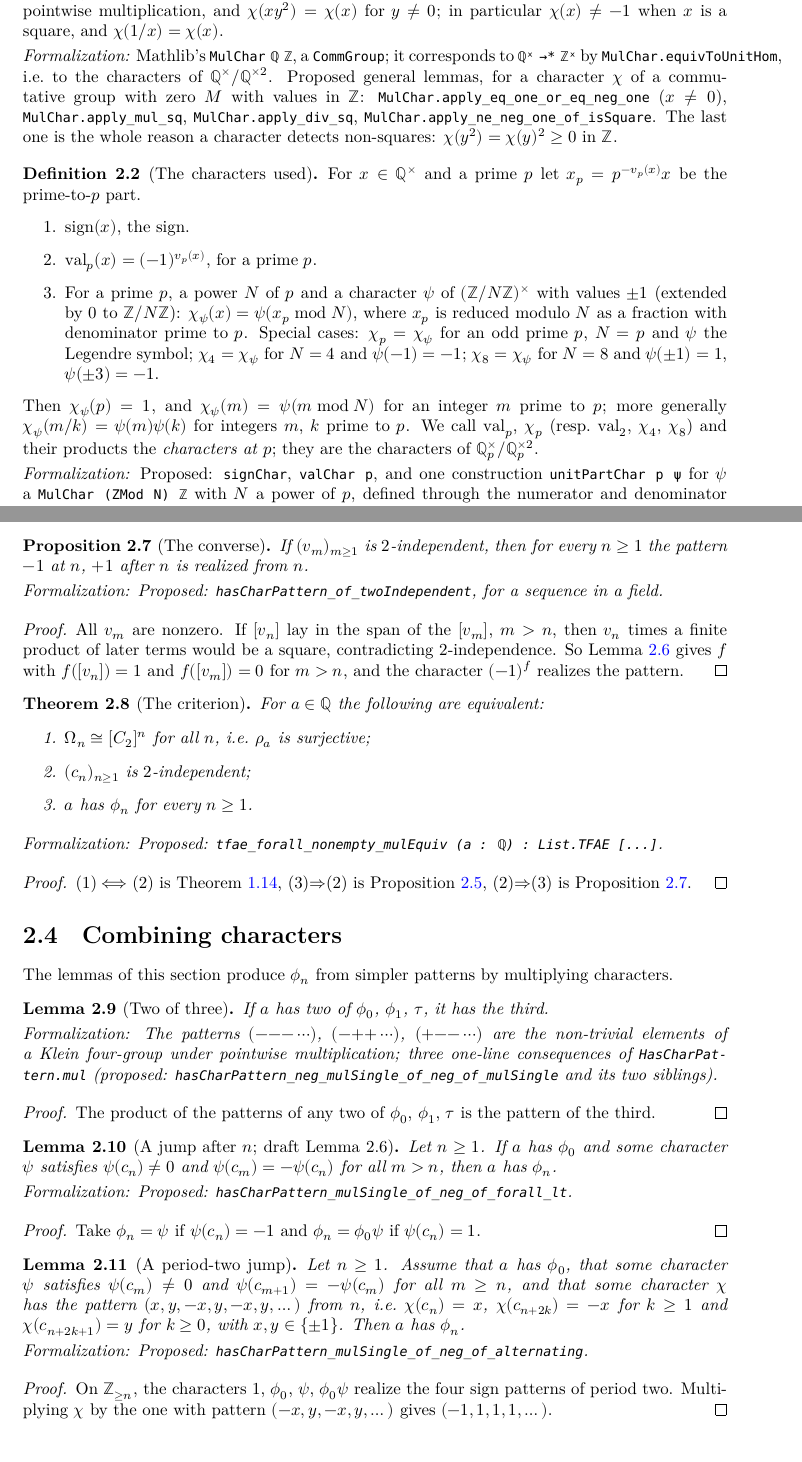
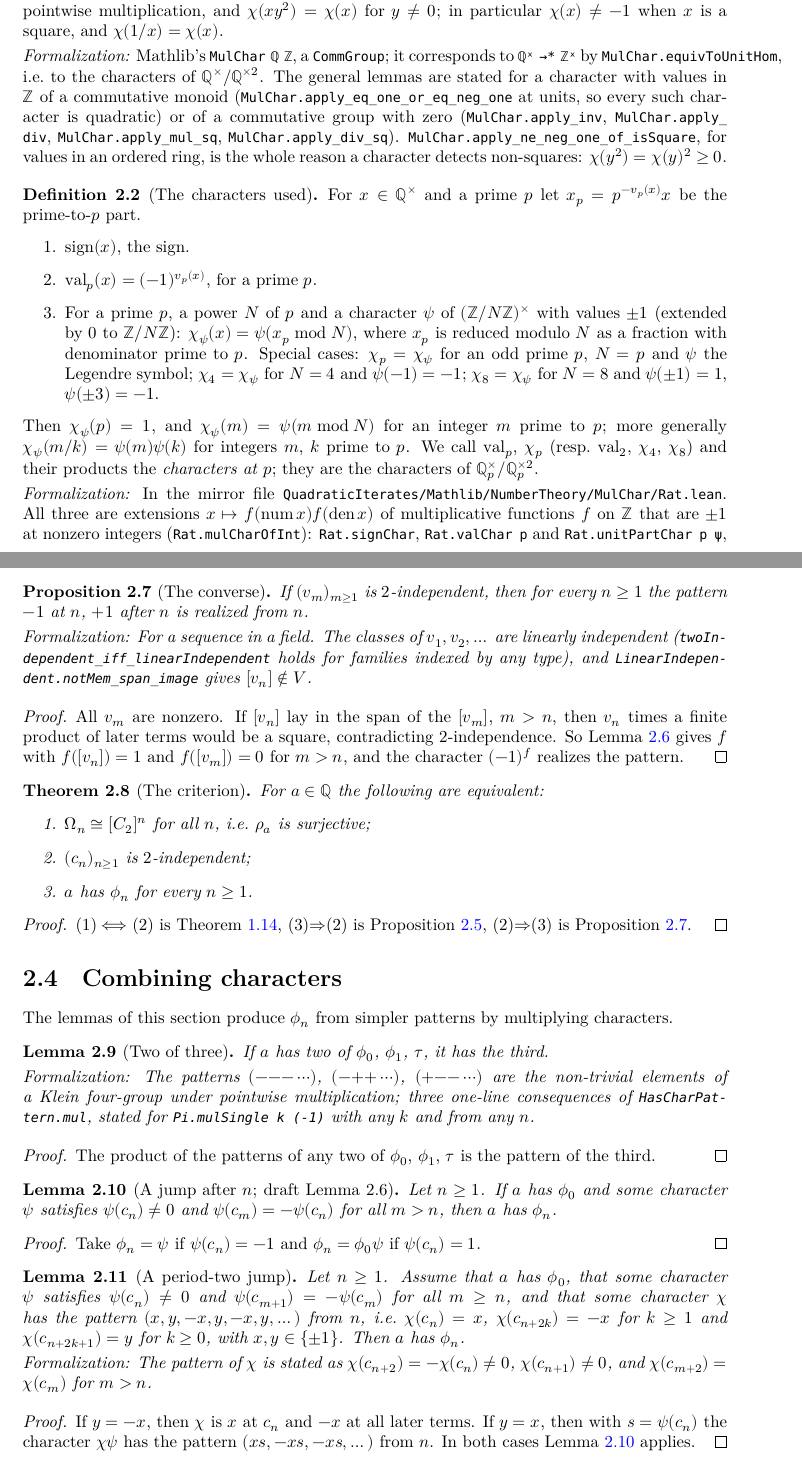
Before and after one commit to MichaelStollBayreuth/QuadraticIterates, a LaTeX thesis (blueprint/src/print.tex, which reads blueprint/src/chapters/02-characters.tex): two parts of pages 11 and 13 of 31, joined at a grey line, cut so that both start at the same text. Compiled offline with XeLaTeX.

```diff
--- a/blueprint/src/chapters/02-characters.tex
+++ b/blueprint/src/chapters/02-characters.tex
@@ -5,6 +5,10 @@
 
 \begin{definition}[Quadratic characters]
   \label{def:qchar}
+  \lean{MulChar.apply_eq_one_or_eq_neg_one, MulChar.isQuadratic_int,
+    MulChar.apply_ne_neg_one_of_isSquare, MulChar.apply_inv, MulChar.apply_div, MulChar.apply_sq,
+    MulChar.apply_mul_sq, MulChar.apply_div_sq}
+  \leanok
   A \emph{quadratic character} of $\QQ$ is a homomorphism $\chi \colon \QQ^\times \to \{\pm 1\}$,
   extended to $\QQ$ by $\chi(0) = 0$. Equivalently, a multiplicative map $\chi \colon \QQ \to \ZZ$
   with $\chi(1) = 1$ and $\chi(0) = 0$; its values on $\QQ^\times$ are units of $\ZZ$, i.e.\
@@ -13,16 +17,22 @@
   $\chi(1/x) = \chi(x)$.
   \formalnote{Mathlib's \lname{MulChar ℚ ℤ}, a \lname{CommGroup}; it corresponds to
   \lname{ℚˣ →* ℤˣ} by \lname{MulChar.equivToUnitHom}, i.e.\ to the characters of
-  $\QQ^\times/\QQ^{\times 2}$. Proposed general lemmas, for a character $\chi$ of a commutative
-  group with zero $M$ with values in $\ZZ$: \lname{MulChar.apply\_eq\_one\_or\_eq\_neg\_one}
-  ($x \ne 0$), \lname{MulChar.apply\_mul\_sq}, \lname{MulChar.apply\_div\_sq},
-  \lname{MulChar.apply\_ne\_neg\_one\_of\_isSquare}. The last one is the whole reason a character
-  detects non-squares: $\chi(y^2) = \chi(y)^2 \ge 0$ in $\ZZ$.}
+  $\QQ^\times/\QQ^{\times 2}$. The general lemmas are stated for a character with values in $\ZZ$
+  of a commutative monoid (\lname{MulChar.apply\_eq\_one\_or\_eq\_neg\_one} at units, so every
+  such character is quadratic) or of a commutative group with zero (\lname{MulChar.apply\_inv},
+  \lname{MulChar.apply\_div}, \lname{MulChar.apply\_mul\_sq}, \lname{MulChar.apply\_div\_sq}).
+  \lname{MulChar.apply\_ne\_neg\_one\_of\_isSquare}, for values in an ordered ring, is the whole
+  reason a character detects non-squares: $\chi(y^2) = \chi(y)^2 \ge 0$.}
 \end{definition}
 
 \begin{definition}[The characters used]
   \label{def:chars}
   \uses{def:qchar}
+  \lean{Rat.mulCharOfInt, Rat.mulCharOfInt_apply, Rat.mulCharOfInt_intCast,
+    Rat.map_num_mul_map_den_mul, Rat.signChar, Rat.signChar_apply, Rat.signChar_apply_of_pos,
+    Rat.signChar_apply_of_neg, Rat.valChar, Rat.valChar_intCast, Rat.unitPartChar,
+    Rat.unitPartChar_intCast, Rat.unitPartChar_natCast_self, ZMod.isUnit_intCast_of_not_dvd}
+  \leanok
   For $x \in \QQ^\times$ and a prime $p$ let $x_p = p^{-v_p(x)} x$ be the prime-to-$p$ part.
   \begin{enumerate}
     \item $\sgn(x)$, the sign.
@@ -39,14 +49,15 @@
   more generally $\chi_\psi(m/k) = \psi(m)\psi(k)$ for integers $m$, $k$ prime to $p$.
   We call $\val_p$, $\chi_p$ (resp.\ $\val_2$, $\chi_4$, $\chi_8$) and their products the
   \emph{characters at $p$}; they are the characters of $\QQ_p^\times/\QQ_p^{\times 2}$.
-  \formalnote{Proposed: \lname{signChar}, \lname{valChar p}, and one construction
-  \lname{unitPartChar p ψ} for $\psi$ a \lname{MulChar (ZMod N) ℤ} with $N$ a power of~$p$,
-  defined through the numerator and denominator of the prime-to-$p$ part; then
-  $\chi_p$, $\chi_4$, $\chi_8$ are \lname{unitPartChar} of \lname{quadraticChar (ZMod p)},
-  \lname{ZMod.χ₄}, \lname{ZMod.χ₈}. Value lemmas: \lname{valChar\_apply},
-  \lname{unitPartChar\_intCast} ($p \nmid m$), \lname{unitPartChar\_natCast\_self}
-  ($\chi_\psi(p) = 1$), \lname{unitPartChar\_div}. The characters are general, and can live in a
-  mirror file (proposed: \lname{QuadraticIterates/Mathlib/NumberTheory/MulChar/Rat.lean}).}
+  \formalnote{In the mirror file \lname{QuadraticIterates/Mathlib/NumberTheory/MulChar/Rat.lean}.
+  All three are extensions $x \mapsto f(\mathrm{num}\,x) f(\mathrm{den}\,x)$ of multiplicative
+  functions $f$ on $\ZZ$ that are $\pm 1$ at nonzero integers (\lname{Rat.mulCharOfInt}):
+  \lname{Rat.signChar}, \lname{Rat.valChar p} and \lname{Rat.unitPartChar p ψ}, the last one
+  defined for any \lname{ψ : MulChar (ZMod N) ℤ}, through $\psi(\operatorname{sign}(m) \cdot
+  |m|/p^{v_p(m)})$, with value lemmas for $N = p^k$: \lname{Rat.unitPartChar\_intCast}
+  ($p \nmid m$) and \lname{Rat.unitPartChar\_natCast\_self} ($\chi_\psi(p) = 1$). The value at
+  $m/k$ follows from \lname{MulChar.apply\_div}. $\chi_p$, $\chi_4$, $\chi_8$ are
+  \lname{Rat.unitPartChar} of \lname{quadraticChar (ZMod p)}, \lname{ZMod.χ₄} and \lname{ZMod.χ₈}.}
 \end{definition}
 
 \section{Patterns}
@@ -127,12 +148,17 @@
 \begin{proposition}[The converse]
   \label{prop:crit-converse}
   \uses{lem:dual}
+  \lean{QuadraticIterates.hasCharPattern_of_twoIndependent}
+  \leanok
   If $(v_m)_{m \ge 1}$ is $2$-independent, then for every $n \ge 1$ the pattern $-1$ at $n$,
   $+1$ after $n$ is realized from $n$.
-  \formalnote{Proposed: \lname{hasCharPattern\_of\_twoIndependent}, for a sequence in a field.}
+  \formalnote{For a sequence in a field. The classes of $v_1, v_2, \dots$ are linearly
+  independent (\lname{twoIndependent\_iff\_linearIndependent} holds for families indexed by any
+  type), and \lname{LinearIndependent.notMem\_span\_image} gives $[v_n] \notin V$.}
 \end{proposition}
 \begin{proof}
-  \uses{lem:dual}
+  \leanok
+  \uses{lem:dual, def:twoindep}
   All $v_m$ are nonzero. If $[v_n]$ lay in the span of the $[v_m]$, $m > n$, then $v_n$ times a
   finite product of later terms would be a square, contradicting $2$-independence. So
   Lemma~\ref{lem:dual} gives $f$ with $f([v_n]) = 1$ and $f([v_m]) = 0$ for $m > n$, and the
@@ -148,9 +174,11 @@
     \item $(c_n)_{n \ge 1}$ is $2$-independent;
     \item $a$ has $\phi_n$ for every $n \ge 1$.
   \end{enumerate}
-  \formalnote{Proposed: \lname{tfae\_forall\_nonempty\_mulEquiv (a : ℚ) : List.TFAE [...]}.}
+  \lean{QuadraticIterates.tfae_forall_nonempty_mulEquiv}
+  \leanok
 \end{theorem}
 \begin{proof}
+  \leanok
   \uses{thm:criterion-infinite, prop:crit, prop:crit-converse}
   (1)$\iff$(2) is Theorem~\ref{thm:criterion-infinite}, (3)$\Rightarrow$(2) is
   Proposition~\ref{prop:crit}, (2)$\Rightarrow$(3) is Proposition~\ref{prop:crit-converse}.
@@ -163,13 +191,18 @@
 \begin{lemma}[Two of three]
   \label{lem:klein}
   \uses{def:phin}
+  \lean{QuadraticIterates.hasCharPattern_neg_mulSingle_of_neg_of_mulSingle,
+    QuadraticIterates.hasCharPattern_mulSingle_of_neg_of_neg_mulSingle,
+    QuadraticIterates.hasCharPattern_neg_of_mulSingle_of_neg_mulSingle}
+  \leanok
   If $a$ has two of $\phi_0$, $\phi_1$, $\tau$, it has the third.
   \formalnote{The patterns $({-}{-}{-}\cdots)$, $({-}{+}{+}\cdots)$, $({+}{-}{-}\cdots)$ are the
   non-trivial elements of a Klein four-group under pointwise multiplication; three one-line
-  consequences of \lname{HasCharPattern.mul} (proposed:
-  \lname{hasCharPattern\_neg\_mulSingle\_of\_neg\_of\_mulSingle} and its two siblings).}
+  consequences of \lname{HasCharPattern.mul}, stated for \lname{Pi.mulSingle k (-1)} with any
+  $k$ and from any $n$.}
 \end{lemma}
 \begin{proof}
+  \leanok
   The product of the patterns of any two of $\phi_0$, $\phi_1$, $\tau$ is the pattern of the
   third.
 \end{proof}
@@ -177,26 +210,33 @@
 \begin{lemma}[A jump after $n$; draft Lemma~2.6]
   \label{lem:jump}
   \uses{def:phin}
+  \lean{QuadraticIterates.hasCharPattern_mulSingle_of_neg_of_forall_lt}
+  \leanok
   Let $n \ge 1$. If $a$ has $\phi_0$ and some character $\psi$ satisfies $\psi(c_n) \ne 0$ and
   $\psi(c_m) = -\psi(c_n)$ for all $m > n$, then $a$ has $\phi_n$.
-  \formalnote{Proposed: \lname{hasCharPattern\_mulSingle\_of\_neg\_of\_forall\_lt}.}
 \end{lemma}
 \begin{proof}
+  \leanok
   Take $\phi_n = \psi$ if $\psi(c_n) = -1$ and $\phi_n = \phi_0 \psi$ if $\psi(c_n) = 1$.
 \end{proof}
 
 \begin{lemma}[A period-two jump]
   \label{lem:jump2}
   \uses{def:phin}
+  \lean{QuadraticIterates.hasCharPattern_mulSingle_of_neg_of_alternating}
+  \leanok
   Let $n \ge 1$. Assume that $a$ has $\phi_0$, that some character $\psi$ satisfies
-  $\psi(c_m) \ne 0$ and $\psi(c_{m+1}) = -\psi(c_m)$ for all $m \ge n$, and that some character
+  $\psi(c_n) \ne 0$ and $\psi(c_{m+1}) = -\psi(c_m)$ for all $m \ge n$, and that some character
   $\chi$ has the pattern $(x, y, -x, y, -x, y, \dots)$ from $n$, i.e.\ $\chi(c_n) = x$,
   $\chi(c_{n+2k}) = -x$ for $k \ge 1$ and $\chi(c_{n+2k+1}) = y$ for $k \ge 0$, with
   $x, y \in \{\pm 1\}$. Then $a$ has $\phi_n$.
-  \formalnote{Proposed: \lname{hasCharPattern\_mulSingle\_of\_neg\_of\_alternating}.}
+  \formalnote{The pattern of $\chi$ is stated as $\chi(c_{n+2}) = -\chi(c_n) \ne 0$,
+  $\chi(c_{n+1}) \ne 0$, and $\chi(c_{m+2}) = \chi(c_m)$ for $m > n$.}
 \end{lemma}
 \begin{proof}
-  On $\ZZ_{\ge n}$, the characters $1$, $\phi_0$, $\psi$, $\phi_0 \psi$ realize the four
-  sign patterns of period two. Multiplying $\chi$ by the one with pattern $(-x, y, -x, y, \dots)$
-  gives $(-1, 1, 1, 1, \dots)$.
+  \leanok
+  \uses{lem:jump}
+  If $y = -x$, then $\chi$ is $x$ at $c_n$ and $-x$ at all later terms. If $y = x$, then with
+  $s = \psi(c_n)$ the character $\chi\psi$ has the pattern $(xs, -xs, -xs, \dots)$ from $n$.
+  In both cases Lemma~\ref{lem:jump} applies.
 \end{proof}
```
Also changed, not shown: blueprint/src/chapters/01-galois.tex (+1 -0 lines), blueprint/src/chapters/02-characters.tex (30 more changed lines), 7 other files.
